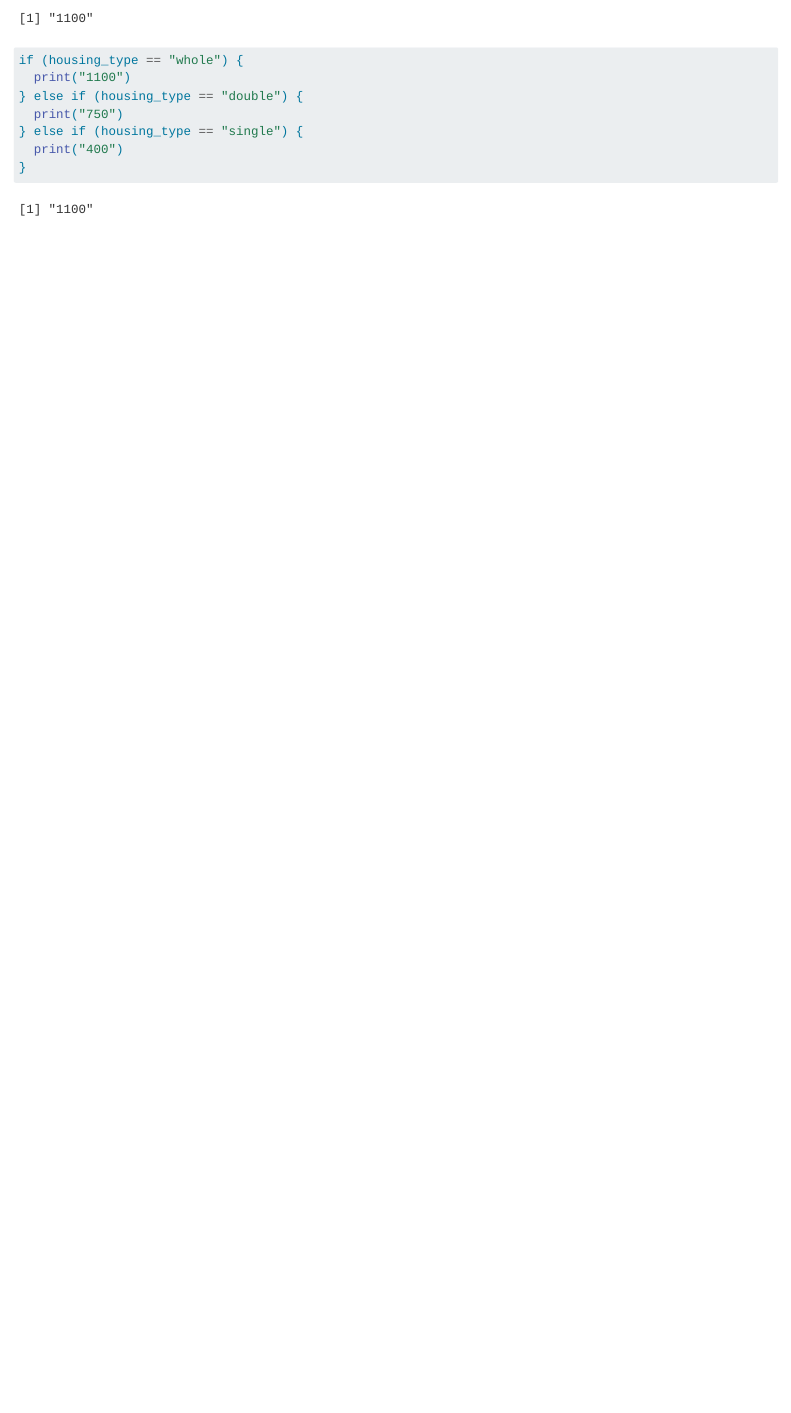
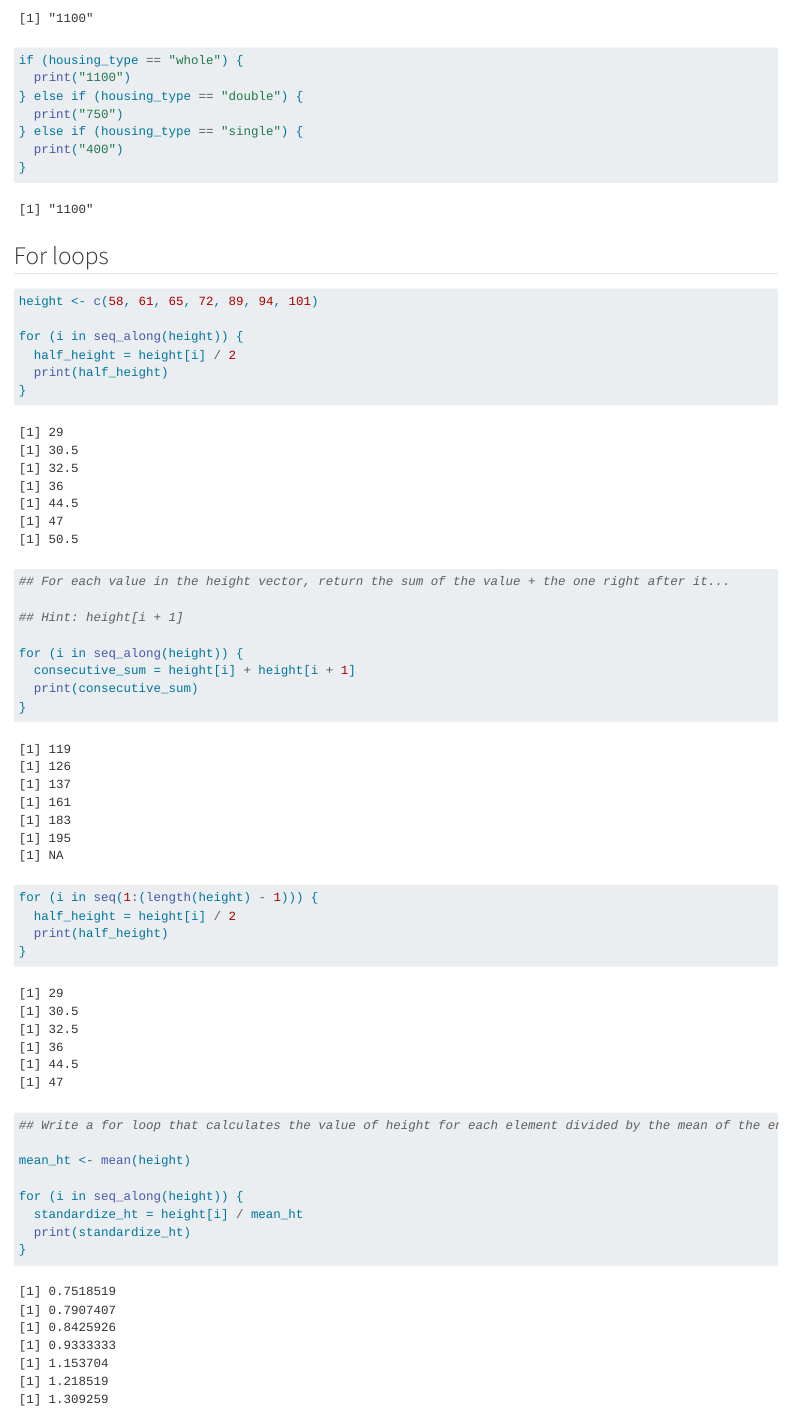
Before and after one commit to allisonhorst/day3-delete, a Quarto document (day3-interactive.qmd): the page in a window 1100 px wide, from 850 px down. Rendered offline with R 4.5, knitr and Pandoc in place of Quarto, with nearby package versions.

Commit message:
add for loop

````diff
--- a/day3-interactive.qmd
+++ b/day3-interactive.qmd
@@ -45,3 +45,37 @@ if (housing_type == "whole") {
   print("400")
 }
 ```
+
+## For loops
+
+```{r}
+height <- c(58, 61, 65, 72, 89, 94, 101)
+
+for (i in seq_along(height)) {
+  half_height = height[i] / 2
+  print(half_height)
+}
+
+## For each value in the height vector, return the sum of the value + the one right after it...
+
+## Hint: height[i + 1]
+
+for (i in seq_along(height)) {
+  consecutive_sum = height[i] + height[i + 1]
+  print(consecutive_sum)
+}
+
+for (i in seq(1:(length(height) - 1))) {
+  half_height = height[i] / 2
+  print(half_height)
+}
+
+## Write a for loop that calculates the value of height for each element divided by the mean of the entire height vector
+
+mean_ht <- mean(height)
+
+for (i in seq_along(height)) {
+  standardize_ht = height[i] / mean_ht
+  print(standardize_ht)
+}
+```
````
